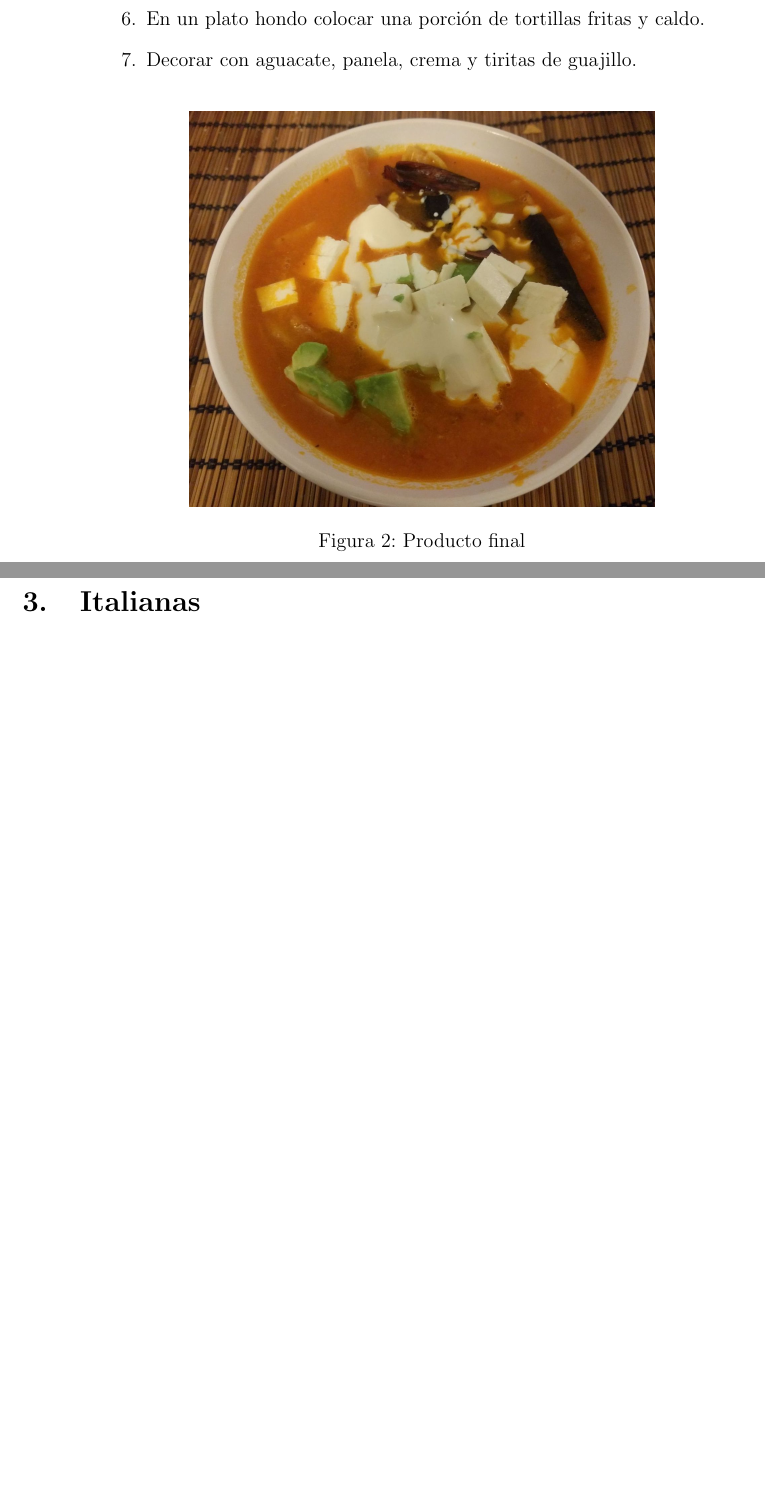
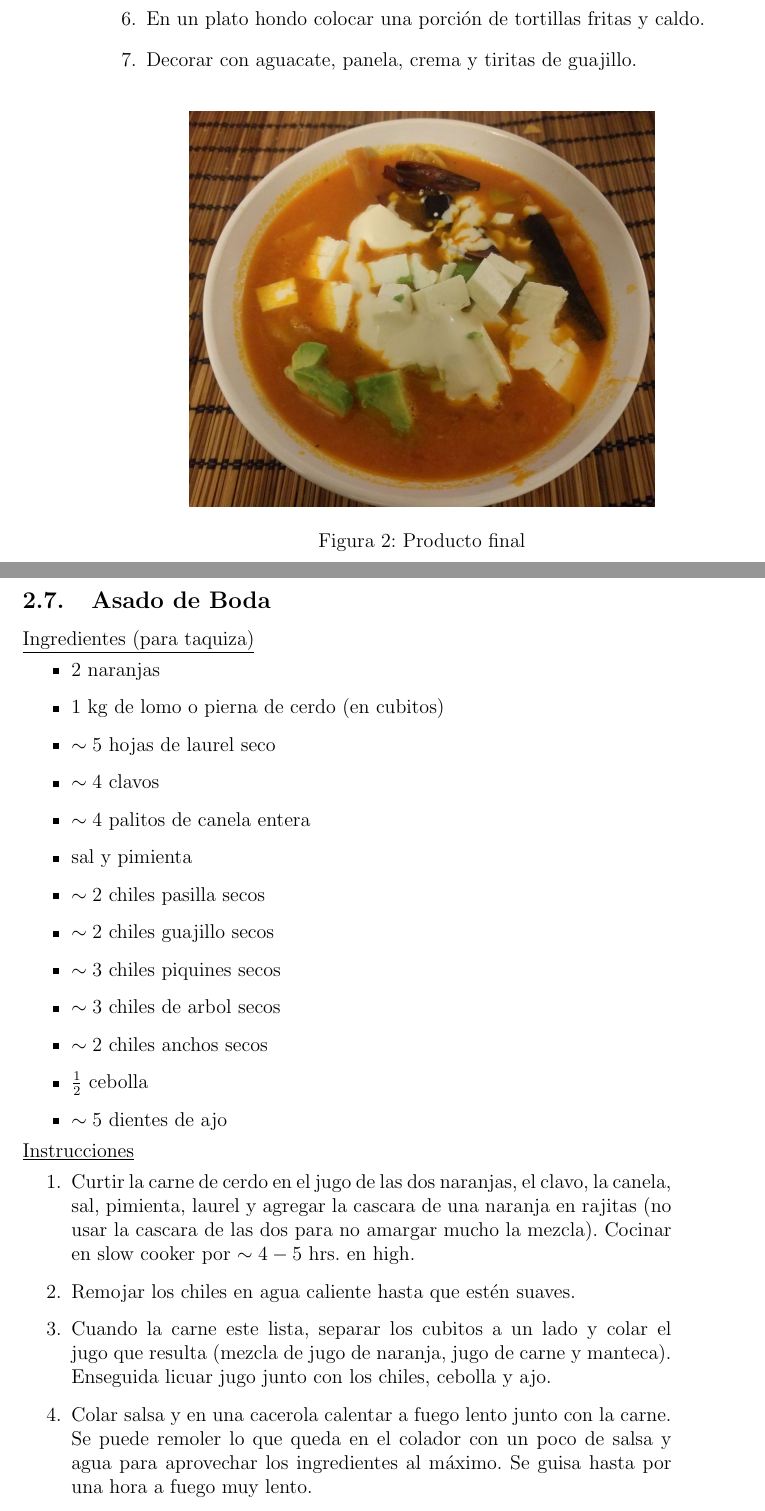
Before and after one commit to israelmcmc/Recetario, a LaTeX document (Recetario.tex, which reads recetas/asado-de-boda.tex): two parts of pages 16 and 17 of 82 before the commit and two parts of pages 16 and 17 of 83 after it, joined at a grey line, cut so that both start at the same text, the shorter picture padded with empty space. Compiled offline with pdfLaTeX.

Commit message:
Asado de boda. Por Pacana de memoria en caliente

```diff
--- /dev/null
+++ b/recetas/asado-de-boda.tex
@@ -0,0 +1,26 @@
+\subsection{Asado de Boda}
+
+\underline{Ingredientes (para taquiza)}
+\begin{itemize}
+\item 2 naranjas
+\item 1 kg de lomo o pierna de cerdo (en cubitos)
+\item $\sim 5$ hojas de laurel seco
+\item $\sim 4$ clavos
+\item $\sim 4$ palitos de canela entera
+\item sal y pimienta
+\item $\sim 2 $ chiles pasilla secos
+\item $\sim 2 $ chiles guajillo secos
+\item $\sim 3 $ chiles piquines secos
+\item $\sim 3 $ chiles de arbol secos
+\item $\sim 2 $ chiles anchos secos
+\item $ \frac{1}{2}$ cebolla
+\item $\sim 5 $ dientes de ajo
+\end{itemize}
+
+\underline{Instrucciones}
+\begin{enumerate}
+\item Curtir la carne de cerdo en el jugo de las dos naranjas, el clavo, la canela, sal, pimienta, laurel y agregar la cascara de una naranja en rajitas (no usar la cascara de las dos para no amargar mucho la mezcla). Cocinar en slow cooker por $\sim 4 - 5$ hrs. en high.
+\item Remojar los chiles en agua caliente hasta que estén suaves.
+\item Cuando la carne este lista, separar los cubitos a un lado y colar el jugo que resulta (mezcla de jugo de naranja, jugo de carne y manteca). Enseguida licuar jugo junto con los chiles, cebolla y ajo.
+\item Colar salsa y en una cacerola calentar a fuego lento junto con la carne. Se puede remoler lo que queda en el colador con un poco de salsa y agua para aprovechar los ingredientes al máximo. Se guisa hasta por una hora a fuego muy lento.
+\end{enumerate}
```
Also changed, not shown: Recetario.tex (+1 -0 lines).
